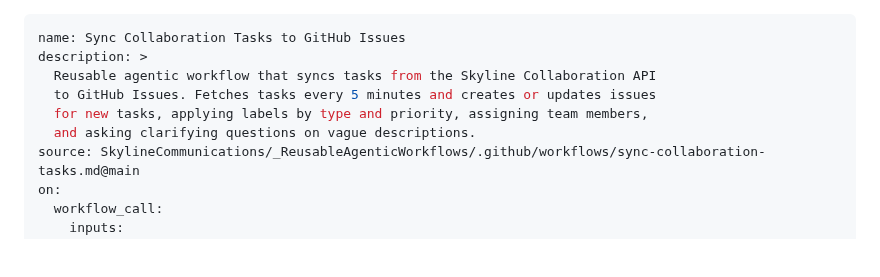
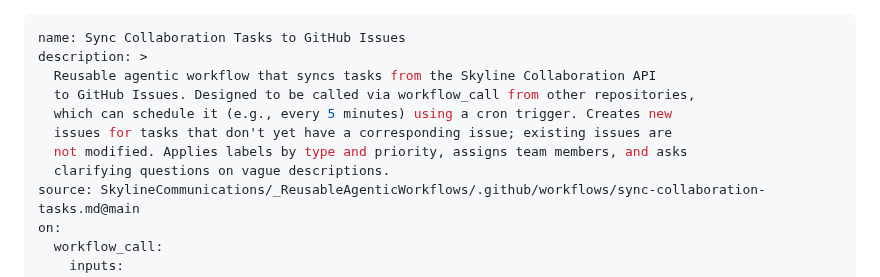
Before and after one commit to SkylineCommunications/_ReusableAgenticWorkflows, a Markdown page: .github/workflows/sync-collaboration-tasks.md, the part around the change. Drawn GitHub-style; blank space fills up the shorter version.

Commit message:
restructure: align with githubnext/agentics file layout
Agent-Logs-Url: https://github.com/SkylineCommunications/_ReusableAgenticWorkflows/sessions/0f3fff79-688c-4c84-b6fb-444bfe477176

Co-authored-by: maurodruwel-skyline <175942555+maurodruwel-skyline@users.noreply.github.com>

```diff
--- a/.github/workflows/sync-collaboration-tasks.md
+++ b/.github/workflows/sync-collaboration-tasks.md
@@ -2,9 +2,11 @@
 name: Sync Collaboration Tasks to GitHub Issues
 description: >
   Reusable agentic workflow that syncs tasks from the Skyline Collaboration API
-  to GitHub Issues. Fetches tasks every 5 minutes and creates or updates issues
-  for new tasks, applying labels by type and priority, assigning team members,
-  and asking clarifying questions on vague descriptions.
+  to GitHub Issues. Designed to be called via workflow_call from other repositories,
+  which can schedule it (e.g., every 5 minutes) using a cron trigger. Creates new
+  issues for tasks that don't yet have a corresponding issue; existing issues are
+  not modified. Applies labels by type and priority, assigns team members, and asks
+  clarifying questions on vague descriptions.
 source: SkylineCommunications/_ReusableAgenticWorkflows/.github/workflows/sync-collaboration-tasks.md@main
 on:
   workflow_call:
```
